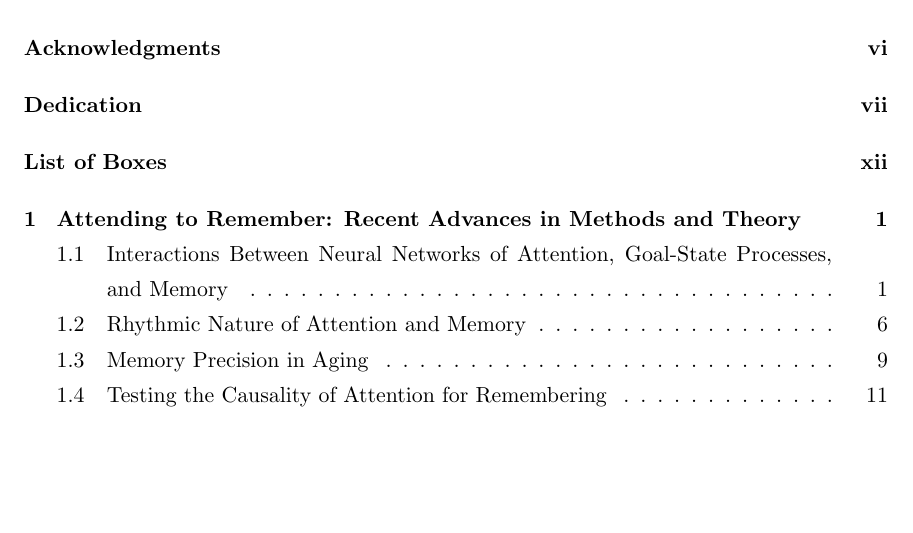
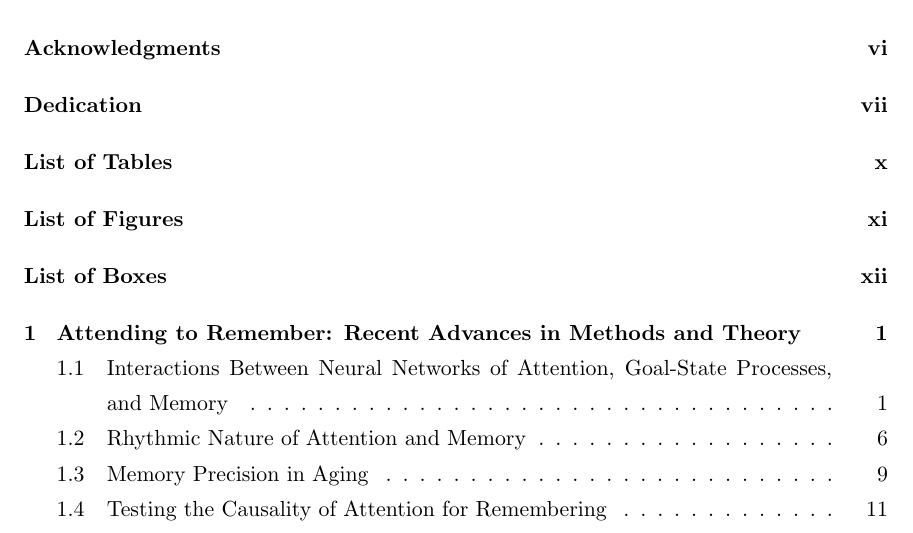
Before and after one commit to shawntz/phd-dissertation-stanford, a LaTeX thesis (main.tex, which reads packages.tex): part of page 6 of 77, cut so that both start at the same text, the shorter picture padded with empty space. Compiled offline with pdfLaTeX.

Commit message:
Update packages.tex

```diff
--- a/packages.tex
+++ b/packages.tex
@@ -15,7 +15,7 @@
 \definecolor{rconstant}{RGB}{160,30,40}
 
 \lstdefinelanguage{Reyeris}{
-  morekeywords={library,glassbox,plot,eyelink_asc_demo_dataset,deblink,detransient,interpolate,lpfilt,detrend,zscore,load_asc,epoch,bidsify,downsample,bin,pipeline_handler,install.packages,pak,devtools,install_github,list,system.file},
+  morekeywords={library,glassbox,plot,eyelink_asc_demo_dataset,deblink,detransient,interpolate,lpfilt,detrend,zscore,load_asc,epoch,bidsify,downsample,bin,pipeline_handler,install.packages,pak,devtools,install_github,list,system.file,function,quantile,c,winsorize,winsorize_pupil},
   morekeywords=[2]{TRUE,FALSE,NA,NULL,Inf,NaN},
   alsoletter={.},
   sensitive=true,
@@ -65,8 +65,20 @@
 \makeatother
 
 \AtBeginDocument{%
+  \let\stsorigtoflistoftables\listoftables
+  \renewcommand{\listoftables}{%
+    \cleardoublepage
+    \phantomsection
+    \addcontentsline{toc}{chapter}{List of Tables}%
+    \stsorigtoflistoftables}%
   \let\stsorigtoflistoffigures\listoffigures
-  \renewcommand{\listoffigures}{\stsorigtoflistoffigures\clearpage\listofboxes}%
+  \renewcommand{\listoffigures}{%
+    \cleardoublepage
+    \phantomsection
+    \addcontentsline{toc}{chapter}{List of Figures}%
+    \stsorigtoflistoffigures
+    \clearpage
+    \listofboxes}%
 }
 \usepackage{csquotes}
 \usepackage{fancyhdr}
```
